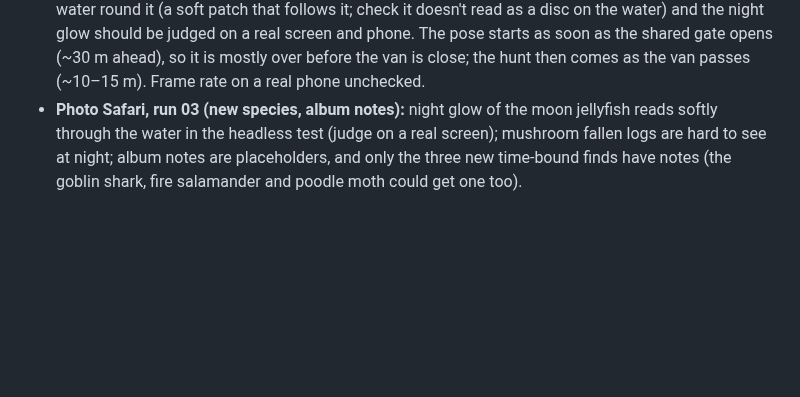
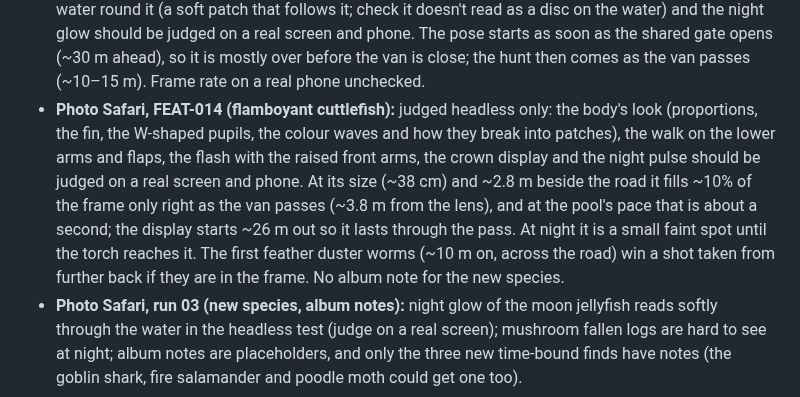
Before and after one commit to smoaf/portfolio, a Markdown page: docs/open-items.md, the part around the change. Drawn GitHub-style; blank space fills up the shorter version.

```diff
--- a/docs/open-items.md
+++ b/docs/open-items.md
@@ -38,6 +38,7 @@ Collected 16 Oct 2026 from the progress logs of all build runs (Photo Safari, wo
 - **Photo Safari, FEAT-011 (golden silk orb-weaver):** judged headless only: the spider's look (proportions, colours, the leg bands and tufts), the golden glints running along the silk, the sway and the shiver, the catch and the night dew should be judged on a real screen and phone. Her size is as the card asks (body ~25 cm, legs ~60 cm), so on the 1.0× lens she counts only from ~9 m (closest pass ~5 m, ~1.5 s at the pace there); the long lens gets her from much further. The catch has its own trigger (the shared pose gate never opens for her on an upright phone): it starts from ~22 m when she is in the lens's view, so the hit and the rush are ahead of the van, but most of the wrapping happens as the van passes and just after (turn the lens back to see it). Up close ~20 more draw calls (the web itself is one).
 - **Photo Safari, FEAT-012 (Komodo dragon):** judged headless only: the skin's bead look, the gait and the swaying spine, the tongue, the rear-up and the hiss, and the night glow should be judged on a real screen and phone. "Back on the floor" is short (~45 m of road after the van surfaces, ~6 s), so the dragon is in view only for those seconds; in runs with the pose it plays for most of them (from ~20 m). Feed thrown on the way gets it walking and usually sniffing as the van passes; the gulp often happens behind the van or after the run ends. Up close ~40 more draw calls; frame rate on a real phone unchecked. No album note for the new species.
 - **Photo Safari, FEAT-013 (largetooth sawfish):** judged headless only: the body's look (proportions, the saw and its teeth, the colours), the undulation, the hunt and the scatter, the pose's splash, the clearer water round it (a soft patch that follows it; check it doesn't read as a disc on the water) and the night glow should be judged on a real screen and phone. The pose starts as soon as the shared gate opens (~30 m ahead), so it is mostly over before the van is close; the hunt then comes as the van passes (~10–15 m). Frame rate on a real phone unchecked.
+- **Photo Safari, FEAT-014 (flamboyant cuttlefish):** judged headless only: the body's look (proportions, the fin, the W-shaped pupils, the colour waves and how they break into patches), the walk on the lower arms and flaps, the flash with the raised front arms, the crown display and the night pulse should be judged on a real screen and phone. At its size (~38 cm) and ~2.8 m beside the road it fills ~10% of the frame only right as the van passes (~3.8 m from the lens), and at the pool's pace that is about a second; the display starts ~26 m out so it lasts through the pass. At night it is a small faint spot until the torch reaches it. The first feather duster worms (~10 m on, across the road) win a shot taken from further back if they are in the frame. No album note for the new species.
 - **Photo Safari, run 03 (new species, album notes):** night glow of the moon jellyfish reads softly through the water in the headless test (judge on a real screen); mushroom fallen logs are hard to see at night; album notes are placeholders, and only the three new time-bound finds have notes (the goblin shark, fire salamander and poodle moth could get one too).
 
 ## Structure: suggested refactors (none done yet)
```
Also changed, not shown: docs/build-log.md (+7 -0 lines).
